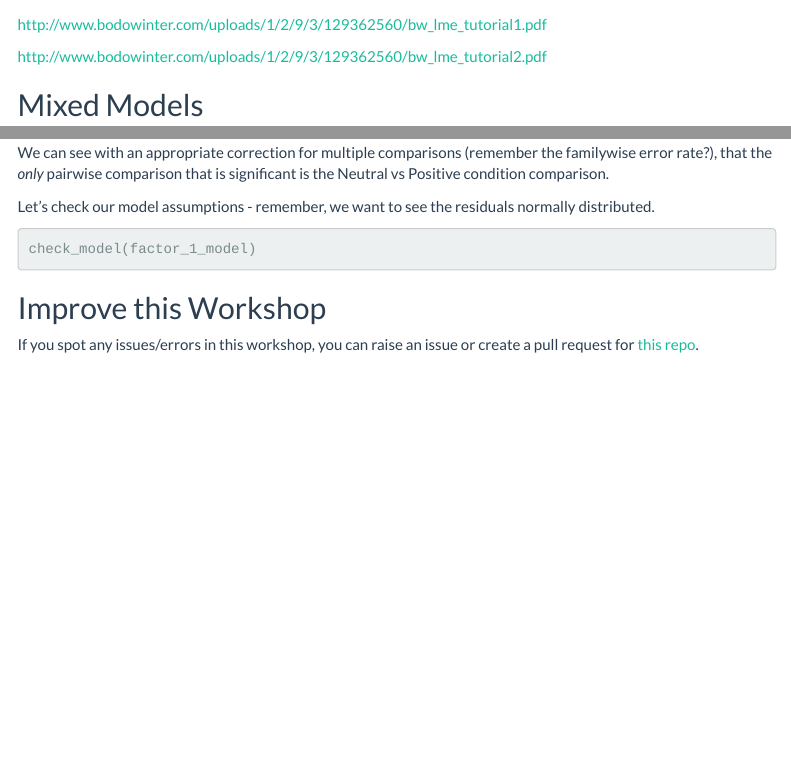
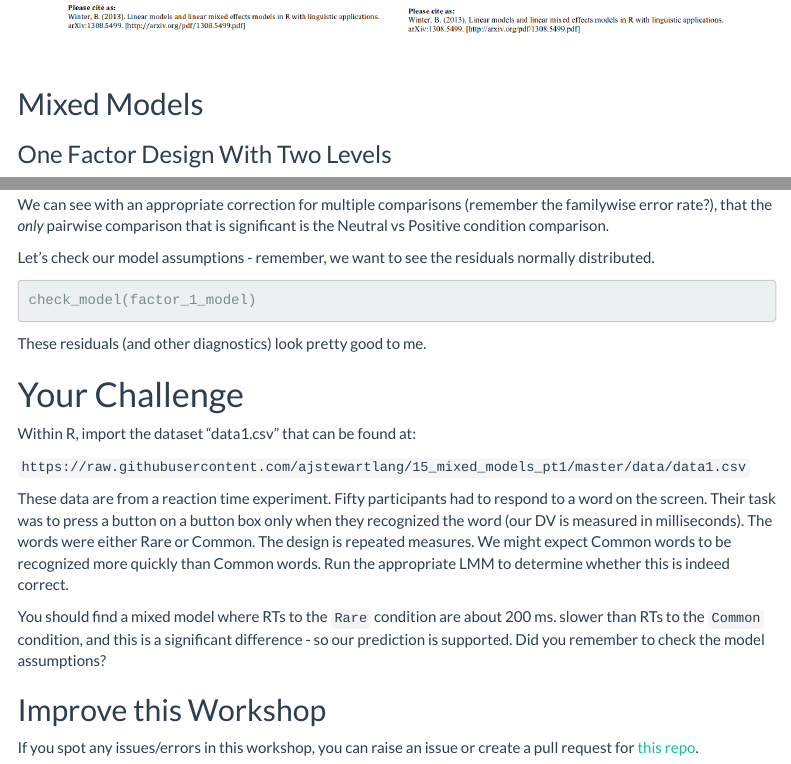
Before and after one commit to dannagifford/Wk5-15_mixed_models_pt1, an R Markdown document (scripts/15_mixed_models_pt1.Rmd): the page in a window 1100 px wide, from 2250 px down before the commit and from 2180 px down after it, so that both start at the same text, and a second part further down, joined at a grey line. Rendered offline with R 4.5, knitr and Pandoc, with nearby package versions; the code chunks are not run, so their results and figures are left out; menus at the side of the page are left out.

Commit message:
add to rmd file

````diff
--- a/scripts/15_mixed_models_pt1.Rmd
+++ b/scripts/15_mixed_models_pt1.Rmd
@@ -246,10 +242,21 @@ We can see with an appropriate correction for multiple comparisons (remember the
 
 Let's check our model assumptions - remember, we want to see the residuals normally distributed.
 
-```{r}
+```{r, warning=FALSE, message=FALSE}
 check_model(factor_1_model)
 ```
 
+These residuals (and other diagnostics) look pretty good to me.
+
+# Your Challenge
+
+Within R, import the dataset “data1.csv” that can be found at:
+
+`https://raw.githubusercontent.com/ajstewartlang/15_mixed_models_pt1/master/data/data1.csv`
+
+These data are from a reaction time experiment. Fifty participants had to respond to a word on the screen. Their task was to press a button on a button box only when they recognized the word (our DV is measured in milliseconds). The words were either Rare or Common. The design is repeated measures. We might expect Common words to be recognized more quickly than Common words. Run the appropriate LMM to determine whether this is indeed correct.
+
+You should find a mixed model where RTs to the `Rare` condition are about 200 ms. slower than RTs to the `Common` condition, and this is a significant difference - so our prediction is supported. Did you remember to check the model assumptions?
 
 ## Improve this Workshop
 
````
Also changed, not shown: scripts/15_mixed_models_pt1.html, scripts/15_mixed_models_pt1.Rmd (6 more changed lines).
